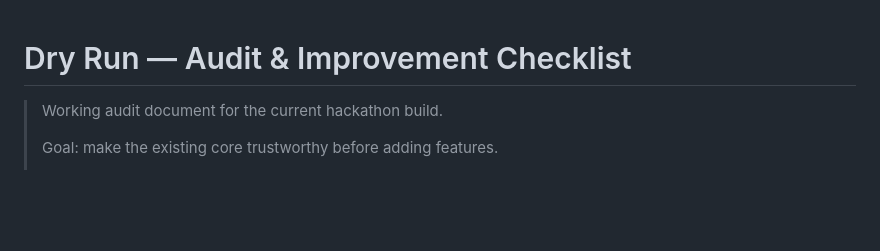
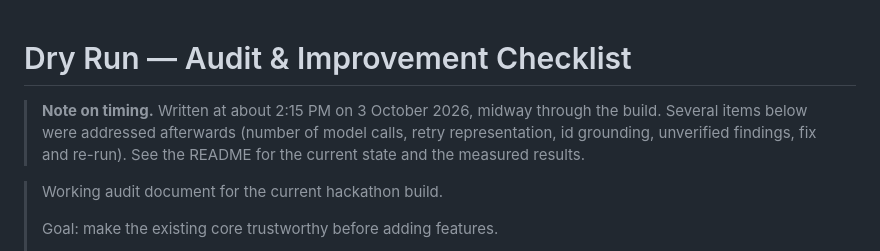
Before and after one commit to ipshitabhardwaj/Dry-Run, a Markdown page: DRY_RUN_AUDIT.md, the part around the change. GitHub-like rendering; blank space fills up the shorter version.

Commit message:
Audit timing note; starter disclosure

```diff
--- a/DRY_RUN_AUDIT.md
+++ b/DRY_RUN_AUDIT.md
@@ -1,4 +1,9 @@
 # Dry Run — Audit & Improvement Checklist
+
+> **Note on timing.** Written at about 2:15 PM on 3 October 2026, midway through the build.
+> Several items below were addressed afterwards (number of model calls, retry
+> representation, id grounding, unverified findings, fix and re-run). See the
+> README for the current state and the measured results.
 
 > Working audit document for the current hackathon build.
 >
```
